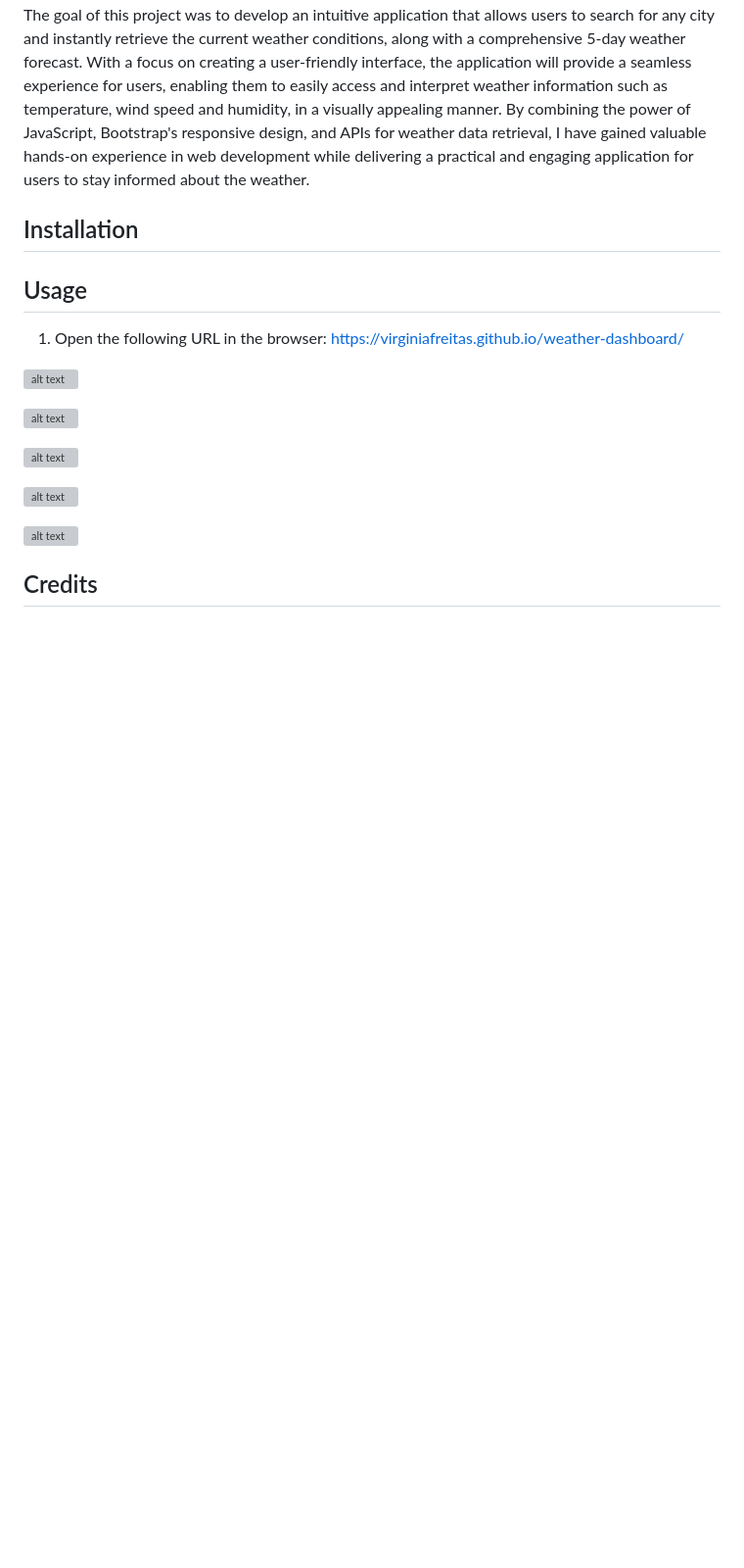
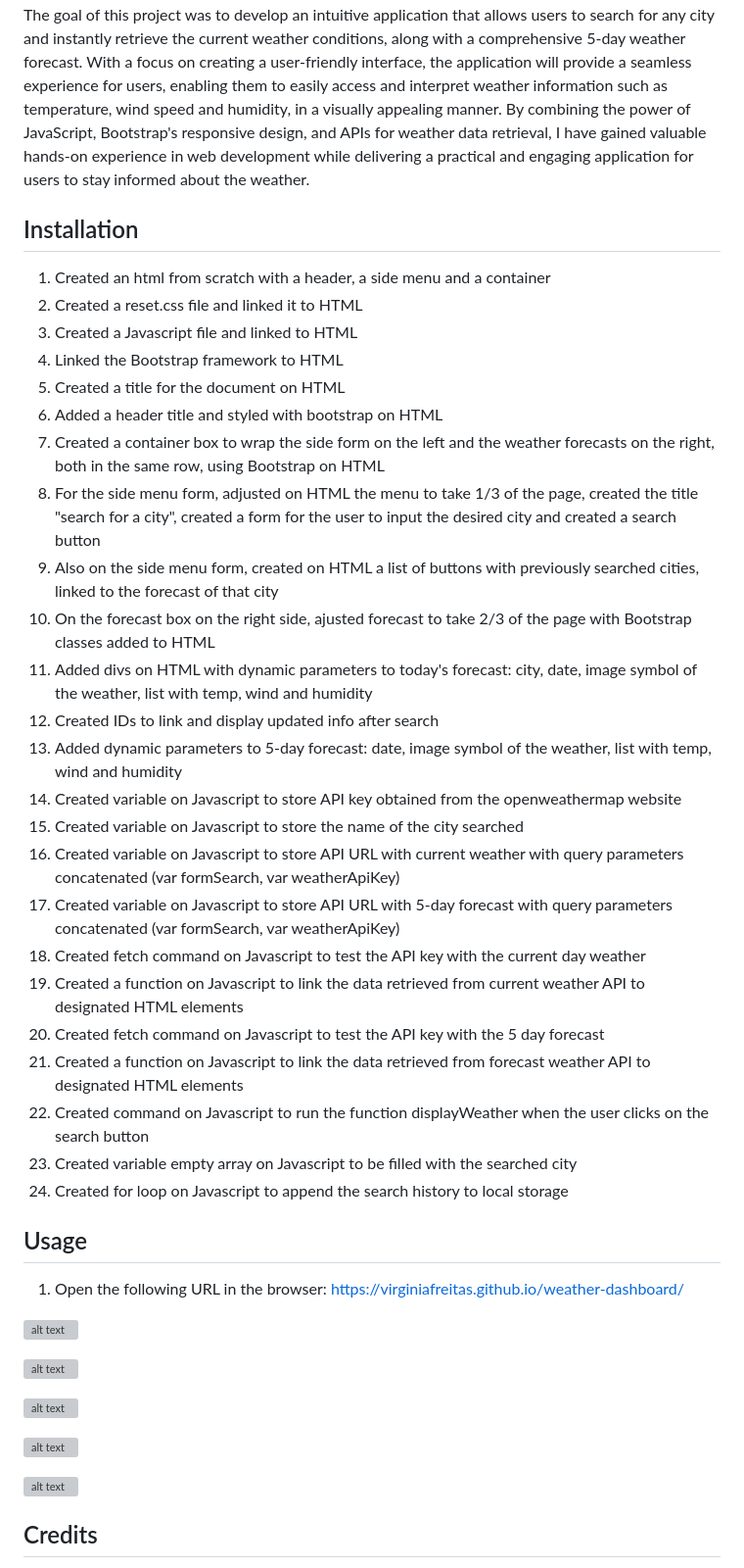
Before and after one commit to virginiafreitas/weather-dashboard, a Markdown page: README.md, the part around the change. Shown at 98% size. Drawn GitHub-style; blank space fills up the shorter version; grey boxes are pictures that could not be loaded.

Commit message:
added installation to readme

```diff
--- a/README.md
+++ b/README.md
@@ -7,26 +7,30 @@ The objective of this project was to enhance my skills in JavaScript, Bootstrap,
 
 ## Installation
 
-<!-- IN PROGRESS -->
-<!-- 1. HTML and CSS files were provided.
-2. Created the Javascript file.
-3. Created new time-blocks on html to replicate existing hours 9am, 10am and 11am through 5pm.
-4. Used jquery to select the time-block class.
-5. Used dayjs() to grab current hour and convert it to integer.
-6. Used for loop for iterating all the time blocks(i) comparing to current hour.
-7. Applied the past, present, or future class to each time block by comparing the time block to the current hour in an if statement.
-8. Removed the existing class "pass" from the element of that id attribute in the html.
-9. Added the class "present" from the element of that id attribute in the html.
-10. Used dayjs to display the current date in the header of the page.
-11. Saved user input in the local storage.
-12. Added a listener for click events on the save button.
-13. Used "this" to refer to the class "saveBtn".
-14. Used setItem() to add key (ex: hour-10) and value input (description) to the localStorage.
-15. Retrieved values saved on the localStorage and display on the textarea elements.
-16. Ran a function in the specified time-block class
-17. Figured out what hour block id you're in by using $(this) and the id attribute of each time-block.
-18. Used getItem for localStorage to pull previously stored content.
-19. Checked on localStorage if there is storage and display the items (value) inside the text area of corresponding hour. -->
+1. Created an html from scratch with a header, a side menu and a container
+2. Created a reset.css file and linked it to HTML
+3. Created a Javascript file and linked to HTML
+4. Linked the Bootstrap framework to HTML
+5. Created a title for the document on HTML
+6. Added a header title and styled with bootstrap on HTML
+7. Created a container box to wrap the side form on the left and the weather forecasts on the right, both in the same row, using Bootstrap on HTML
+8. For the side menu form, adjusted on HTML the menu to take 1/3 of the page, created the title "search for a city", created a form for the user to input the desired city and created a search button
+9. Also on the side menu form, created on HTML a list of buttons with previously searched cities, linked to the forecast of that city
+10. On the forecast box on the right side, ajusted forecast to take 2/3 of the page with Bootstrap classes added to HTML
+11. Added divs on HTML with dynamic parameters to today's forecast: city, date, image symbol of the weather, list with temp, wind and humidity
+12. Created IDs to link and display updated info after search
+13. Added dynamic parameters to 5-day forecast: date, image symbol of the weather, list with temp, wind and humidity
+14. Created variable on Javascript to store API key obtained from the openweathermap website
+15. Created variable on Javascript to store the name of the city searched
+16. Created variable on Javascript to store API URL with current weather with query parameters concatenated (var formSearch, var weatherApiKey)
+17. Created variable on Javascript to store API URL with 5-day forecast with query parameters concatenated (var formSearch, var weatherApiKey)
+18. Created fetch command on Javascript to test the API key with the current day weather
+19. Created a function on Javascript to link the data retrieved from current weather API to designated HTML elements
+20. Created fetch command on Javascript to test the API key with the 5 day forecast
+21. Created a function on Javascript to link the data retrieved from forecast weather API to designated HTML elements
+22. Created command on Javascript to run the function displayWeather when the user clicks on the search button
+23. Created variable empty array on Javascript to be filled with the searched city
+24. Created for loop on Javascript to append the search history to local storage
 
 
 ## Usage
```
